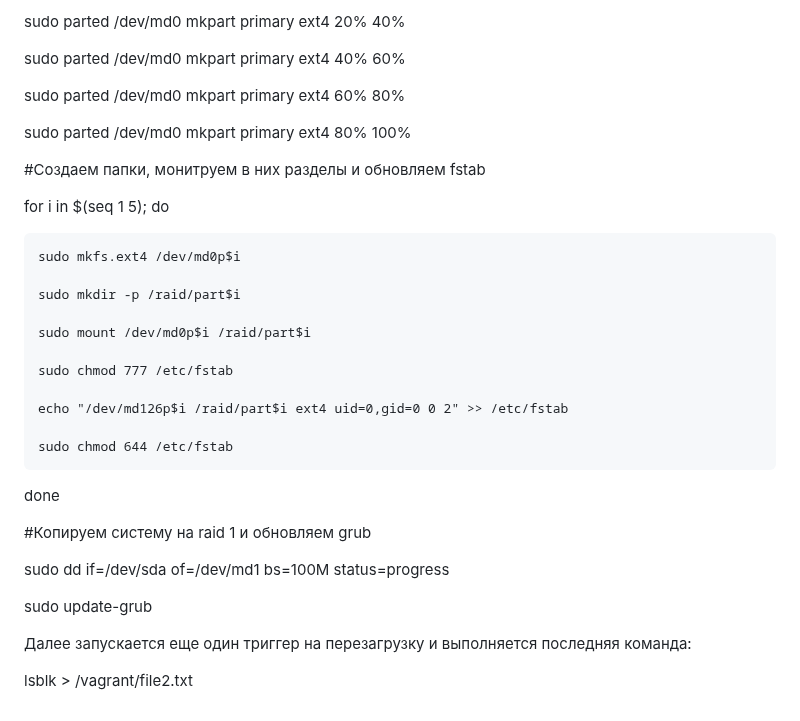
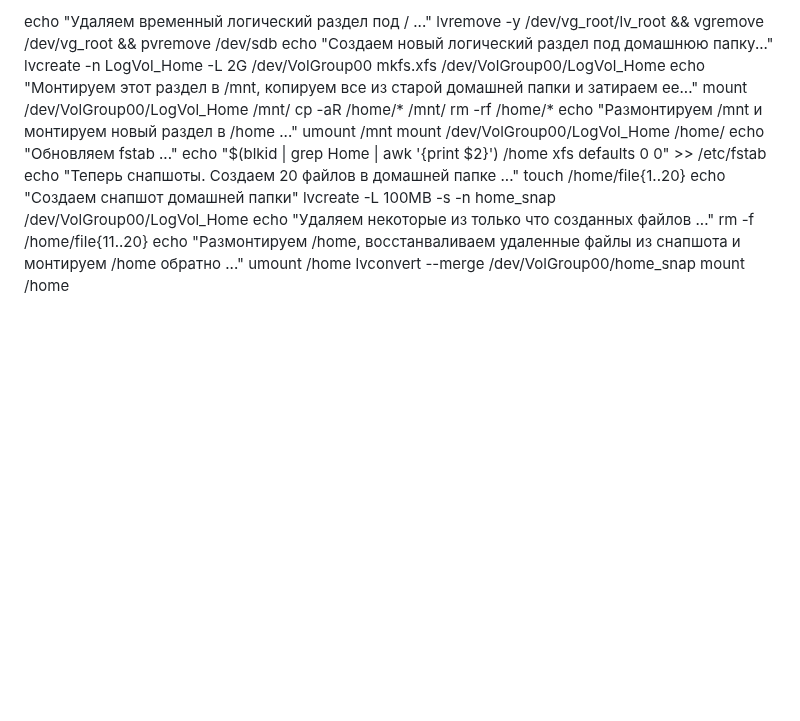
Before and after one commit to Rolllz/teaching, a Markdown page: README.md, the part around one of its changes. Drawn GitHub-style; blank space fills up the shorter version.

```diff
--- a/README.md
+++ b/README.md
@@ -67,35 +89,24 @@ sudo parted /dev/md0 mkpart primary ext4 0% 20%
-sudo parted /dev/md0 mkpart primary ext4 20% 40%
-
-sudo parted /dev/md0 mkpart primary ext4 40% 60%
-
-sudo parted /dev/md0 mkpart primary ext4 60% 80%
-
-sudo parted /dev/md0 mkpart primary ext4 80% 100%
-
-#Создаем папки, монитруем в них разделы и обновляем fstab
-
-for i in $(seq 1 5); do
-
-    sudo mkfs.ext4 /dev/md0p$i
-
-    sudo mkdir -p /raid/part$i
-
-    sudo mount /dev/md0p$i /raid/part$i
-
-    sudo chmod 777 /etc/fstab
-
-    echo "/dev/md126p$i /raid/part$i ext4 uid=0,gid=0 0 2" >> /etc/fstab
-
-    sudo chmod 644 /etc/fstab
-
-done
-
-#Копируем систему на raid 1 и обновляем grub
-
-sudo dd if=/dev/sda of=/dev/md1 bs=100M status=progress
-
-sudo update-grub
-
-Далее запускается еще один триггер на перезагрузку и выполняется последняя команда:
-
-lsblk > /vagrant/file2.txt
+echo "Удаляем временный логический раздел под / ..."
+lvremove -y /dev/vg_root/lv_root && vgremove /dev/vg_root && pvremove /dev/sdb
+echo "Создаем новый логический раздел под домашнюю папку..."
+lvcreate -n LogVol_Home -L 2G /dev/VolGroup00
+mkfs.xfs /dev/VolGroup00/LogVol_Home
+echo "Монтируем этот раздел в /mnt, копируем все из старой домашней папки и затираем ее..."
+mount /dev/VolGroup00/LogVol_Home /mnt/
+cp -aR /home/* /mnt/
+rm -rf /home/*
+echo "Размонтируем /mnt и монтируем новый раздел в /home ..."
+umount /mnt
+mount /dev/VolGroup00/LogVol_Home /home/
+echo "Обновляем fstab ..."
+echo "$(blkid | grep Home | awk '{print $2}') /home xfs defaults 0 0" >> /etc/fstab
+echo "Теперь снапшоты. Создаем 20 файлов в домашней папке ..."
+touch /home/file{1..20}
+echo "Создаем снапшот домашней папки"
+lvcreate -L 100MB -s -n home_snap /dev/VolGroup00/LogVol_Home
+echo "Удаляем некоторые из только что созданных файлов ..."
+rm -f /home/file{11..20}
+echo "Размонтируем /home, восстанваливаем удаленные файлы из снапшота и монтируем /home обратно ..."
+umount /home
+lvconvert --merge /dev/VolGroup00/home_snap
+mount /home
```
Also changed, not shown: other parts of README.md (+69 -47 lines).
